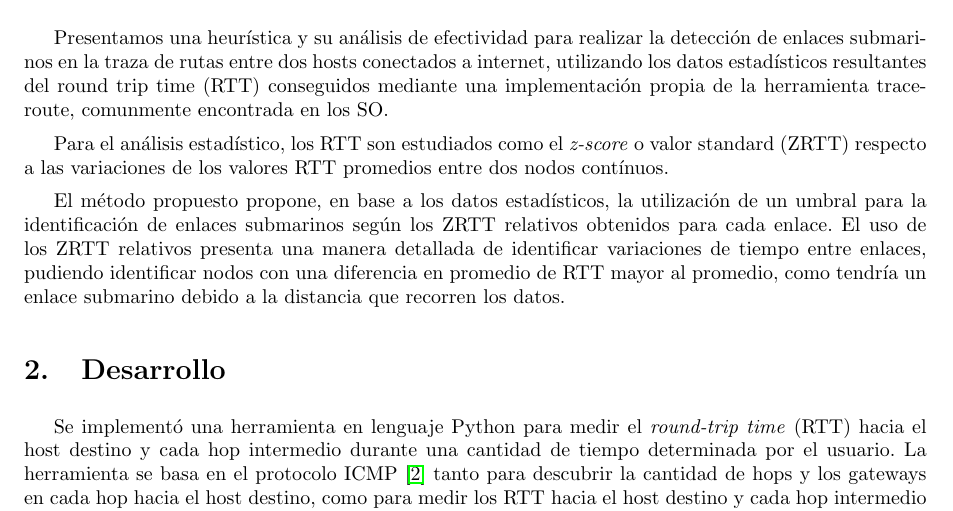
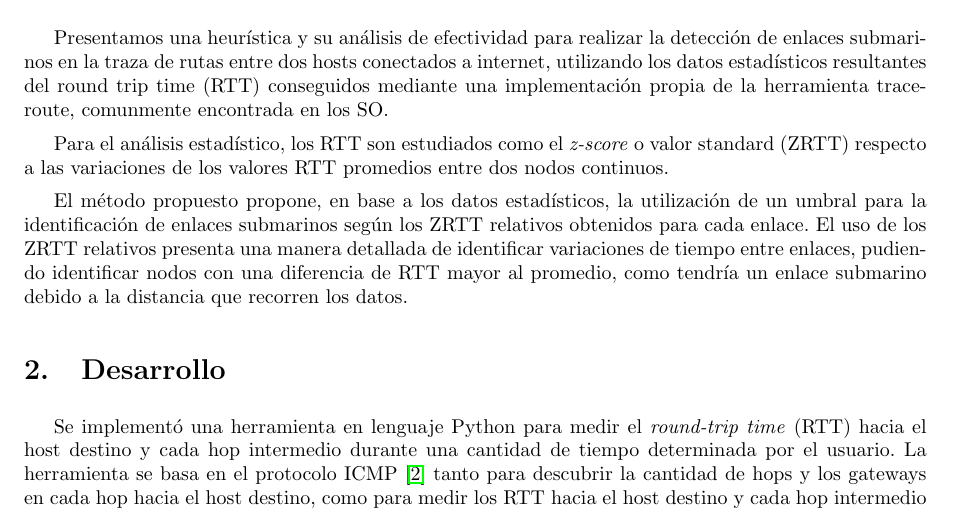
Before and after one commit to LeandroLovisolo/TdC-TP2, a LaTeX document (tex/informe.tex): part of page 3 of 19, cut so that both start at the same text. Compiled offline with pdfLaTeX.

Commit message:
Corregidas 2 giladas en la intro.

```diff
--- a/tex/informe.tex
+++ b/tex/informe.tex
@@ -160,9 +160,9 @@ Petaccio, Lautaro José & 443/11 & lausuper@gmail.com\\
 
 Presentamos una heurística y su análisis de efectividad para realizar la detección de enlaces submarinos en la traza de rutas entre dos hosts conectados a internet, utilizando los datos estadísticos resultantes del round trip time (RTT) conseguidos mediante una implementación propia de la herramienta traceroute, comunmente encontrada en los SO.
 
-Para el análisis estadístico, los RTT son estudiados como el \textit{z-score} o valor standard (ZRTT) respecto a las variaciones de los valores RTT promedios entre dos nodos contínuos.
+Para el análisis estadístico, los RTT son estudiados como el \textit{z-score} o valor standard (ZRTT) respecto a las variaciones de los valores RTT promedios entre dos nodos continuos.
 
-El método propuesto propone, en base a los datos estadísticos, la utilización de un umbral para la identificación de enlaces submarinos según los ZRTT relativos obtenidos para cada enlace. El uso de los ZRTT relativos presenta una manera detallada de identificar variaciones de tiempo entre enlaces, pudiendo identificar nodos con una diferencia en promedio de RTT mayor al promedio, como tendría un enlace submarino debido a la distancia que recorren los datos.
+El método propuesto propone, en base a los datos estadísticos, la utilización de un umbral para la identificación de enlaces submarinos según los ZRTT relativos obtenidos para cada enlace. El uso de los ZRTT relativos presenta una manera detallada de identificar variaciones de tiempo entre enlaces, pudiendo identificar nodos con una diferencia de RTT mayor al promedio, como tendría un enlace submarino debido a la distancia que recorren los datos.
 
 
 %%%%%%%%%%%%%%%%%%%%%%%%%%%%%%%%%%%%%%%%%%%%%%%%%%%%%%%%%%%%%%%%%%%%%%%%%%%%%%%
```
Also changed, not shown: informe.pdf.
